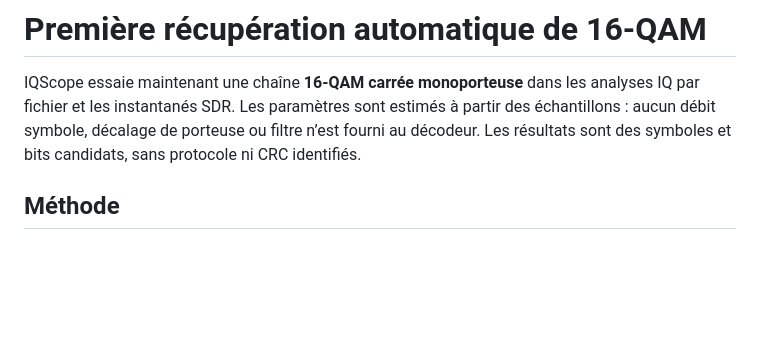
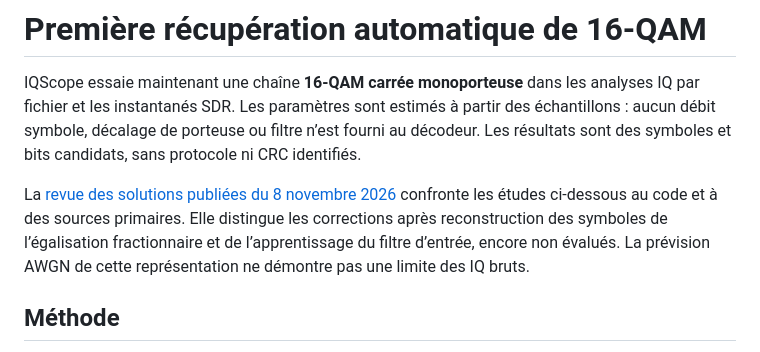
Before and after one commit to sebadiaz/IQScope, a Markdown page: docs/QAM16.md, the part around the change. Rendered like a GitHub page; blank space fills up the shorter version.

```diff
--- a/docs/QAM16.md
+++ b/docs/QAM16.md
@@ -1,6 +1,8 @@
 # Première récupération automatique de 16-QAM
 
 IQScope essaie maintenant une chaîne **16-QAM carrée monoporteuse** dans les analyses IQ par fichier et les instantanés SDR. Les paramètres sont estimés à partir des échantillons : aucun débit symbole, décalage de porteuse ou filtre n’est fourni au décodeur. Les résultats sont des symboles et bits candidats, sans protocole ni CRC identifiés.
+
+La [revue des solutions publiées du 8 novembre 2026](QAM_LITERATURE_REVIEW.md) confronte les études ci-dessous au code et à des sources primaires. Elle distingue les corrections après reconstruction des symboles de l’égalisation fractionnaire et de l’apprentissage du filtre d’entrée, encore non évalués. La prévision AWGN de cette représentation ne démontre pas une limite des IQ bruts.
 
 ## Méthode
 
```
Also changed, not shown: README.md (+2 -0 lines), docs/QAM_LITERATURE_REVIEW.md (added, +76 -0 lines).
